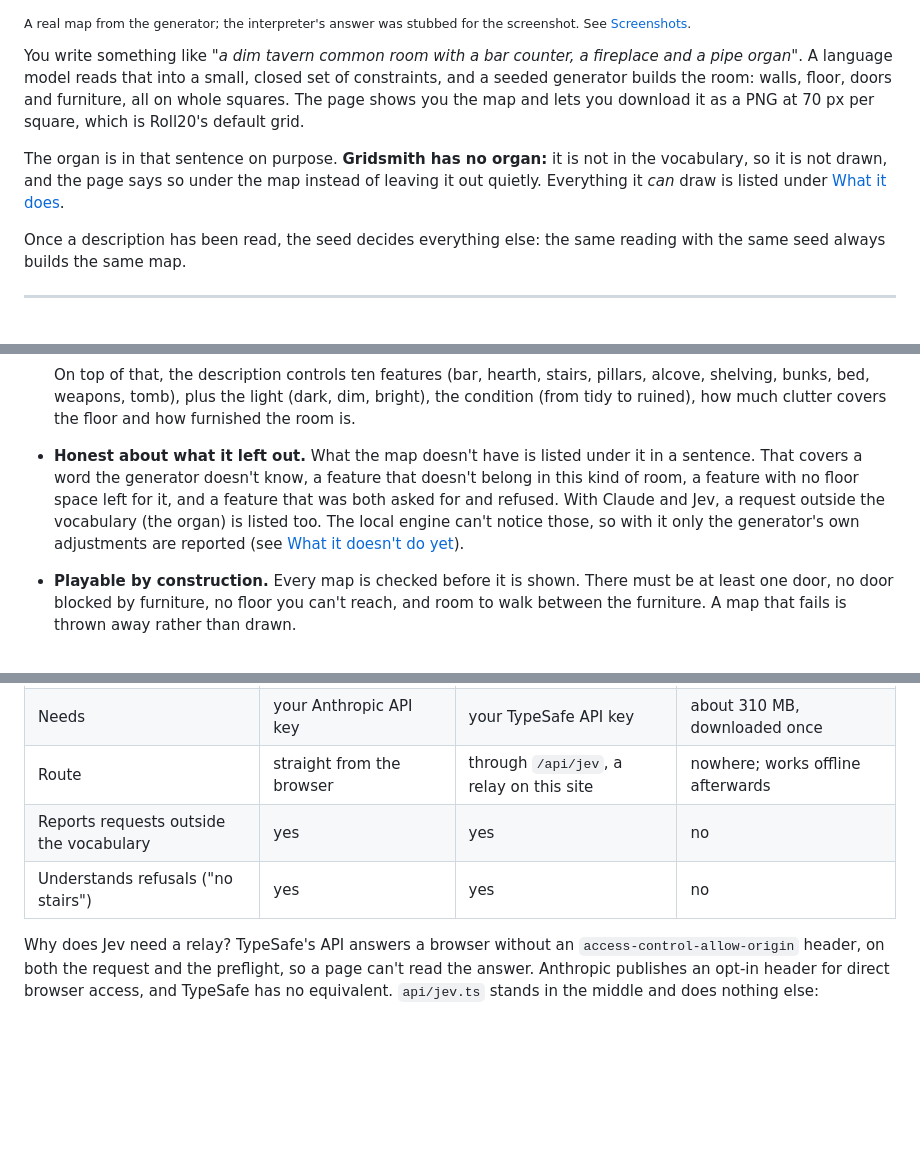
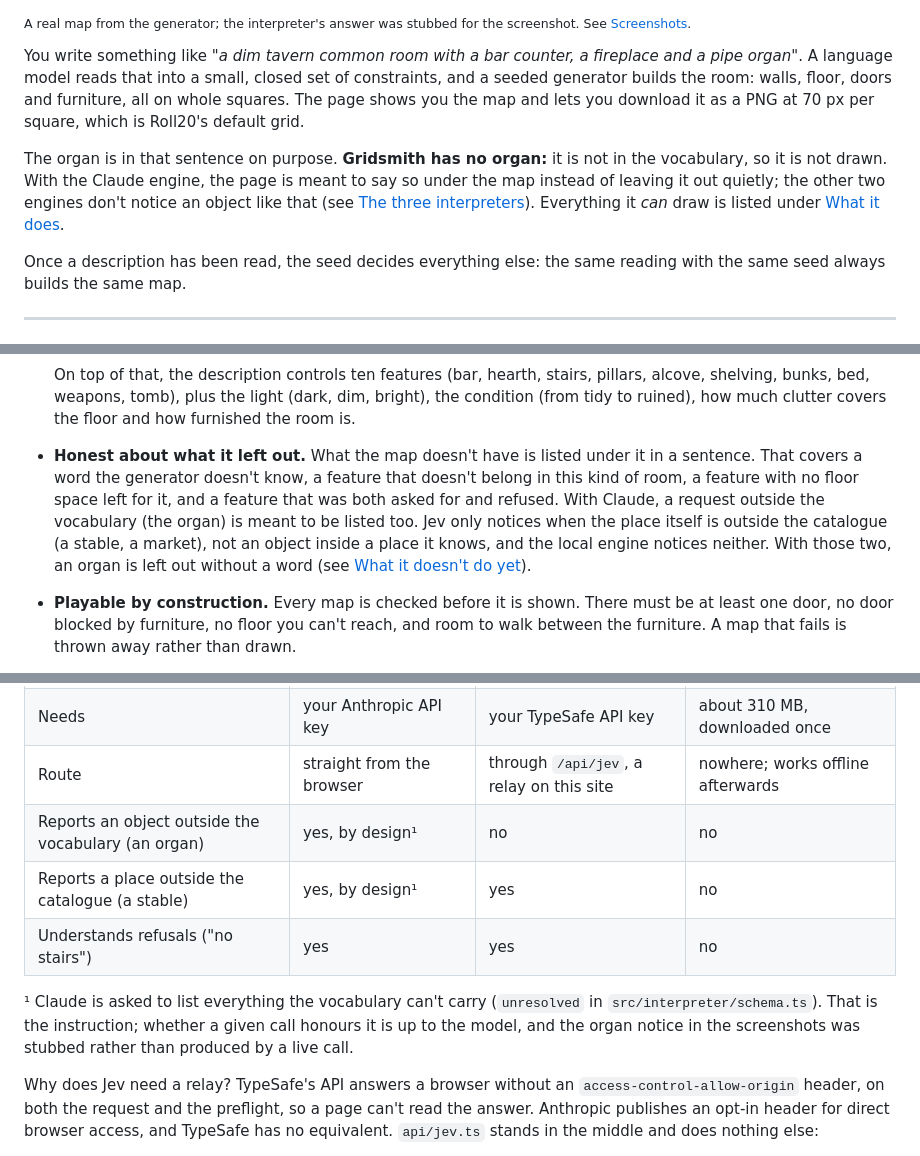
Before and after one commit to vinicius-francozo/gridsmith, a Markdown page: README.md, 3 parts joined by grey strips. Drawn GitHub-style; blank space fills up the shorter version.

Commit message:
docs: say which engine reports an object it cannot draw

```diff
--- a/README.md
+++ b/README.md
@@ -10,7 +10,7 @@ Describe a place in plain language and get a top-down battlemap back, aligned to
 
 You write something like *"a dim tavern common room with a bar counter, a fireplace and a pipe organ"*. A language model reads that into a small, closed set of constraints, and a seeded generator builds the room: walls, floor, doors and furniture, all on whole squares. The page shows you the map and lets you download it as a PNG at 70 px per square, which is Roll20's default grid.
 
-The organ is in that sentence on purpose. **Gridsmith has no organ:** it is not in the vocabulary, so it is not drawn, and the page says so under the map instead of leaving it out quietly. Everything it *can* draw is listed under [What it does](#what-it-does).
+The organ is in that sentence on purpose. **Gridsmith has no organ:** it is not in the vocabulary, so it is not drawn. With the Claude engine, the page is meant to say so under the map instead of leaving it out quietly; the other two engines don't notice an object like that (see [The three interpreters](#the-three-interpreters)). Everything it *can* draw is listed under [What it does](#what-it-does).
 
 Once a description has been read, the seed decides everything else: the same reading with the same seed always builds the same map.
 
@@ -49,7 +49,7 @@ Once a description has been read, the seed decides everything else: the same rea
   | Thieves' den | fence room · escape tunnel |
 
   On top of that, the description controls ten features (bar, hearth, stairs, pillars, alcove, shelving, bunks, bed, weapons, tomb), plus the light (dark, dim, bright), the condition (from tidy to ruined), how much clutter covers the floor and how furnished the room is.
-- **Honest about what it left out.** What the map doesn't have is listed under it in a sentence. That covers a word the generator doesn't know, a feature that doesn't belong in this kind of room, a feature with no floor space left for it, and a feature that was both asked for and refused. With Claude and Jev, a request outside the vocabulary (the organ) is listed too. The local engine can't notice those, so with it only the generator's own adjustments are reported (see [What it doesn't do yet](#what-it-doesnt-do-yet)).
+- **Honest about what it left out.** What the map doesn't have is listed under it in a sentence. That covers a word the generator doesn't know, a feature that doesn't belong in this kind of room, a feature with no floor space left for it, and a feature that was both asked for and refused. With Claude, a request outside the vocabulary (the organ) is meant to be listed too. Jev only notices when the place itself is outside the catalogue (a stable, a market), not an object inside a place it knows, and the local engine notices neither. With those two, an organ is left out without a word (see [What it doesn't do yet](#what-it-doesnt-do-yet)).
 - **Playable by construction.** Every map is checked before it is shown. There must be at least one door, no door blocked by furniture, no floor you can't reach, and room to walk between the furniture. A map that fails is thrown away rather than drawn.
 - **Deterministic.** Everything after interpretation is a pure function of the seed. A blank seed gets a random one, which is written back into the field so the map can be found again.
 - **Grid on or off.** The grid toggle redraws the map without generating it again. The PNG is exactly what is on screen, so the download follows the toggle.
@@ -92,8 +93,11 @@ The interpreter is the only part that needs a model. Each of the three costs som
 | Runs | Anthropic's API (`claude-opus-5`) | TypeSafe's System One API | in your browser (WebAssembly) |
 | Needs | your Anthropic API key | your TypeSafe API key | about 310 MB, downloaded once |
 | Route | straight from the browser | through `/api/jev`, a relay on this site | nowhere; works offline afterwards |
-| Reports requests outside the vocabulary | yes | yes | no |
+| Reports an object outside the vocabulary (an organ) | yes, by design¹ | no | no |
+| Reports a place outside the catalogue (a stable) | yes, by design¹ | yes | no |
 | Understands refusals ("no stairs") | yes | yes | no |
+
+¹ Claude is asked to list everything the vocabulary can't carry (`unresolved` in `src/interpreter/schema.ts`). That is the instruction; whether a given call honours it is up to the model, and the organ notice in the screenshots was stubbed rather than produced by a live call.
 
 Why does Jev need a relay? TypeSafe's API answers a browser without an `access-control-allow-origin` header, on both the request and the preflight, so a page can't read the answer. Anthropic publishes an opt-in header for direct browser access, and TypeSafe has no equivalent. `api/jev.ts` stands in the middle and does nothing else:
 
```
Also changed, not shown: other parts of README.md (+1 -0 lines).
